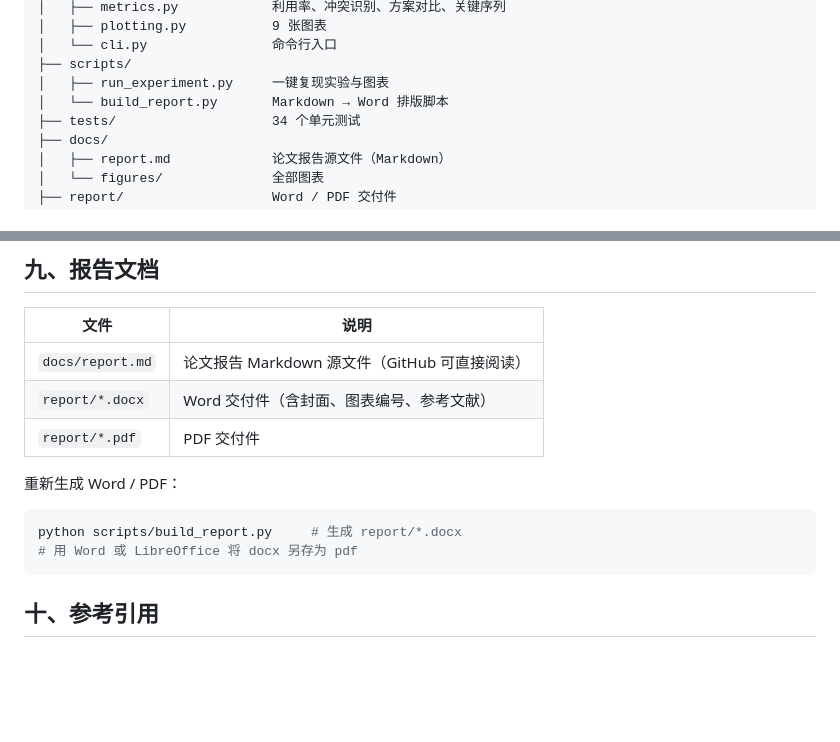
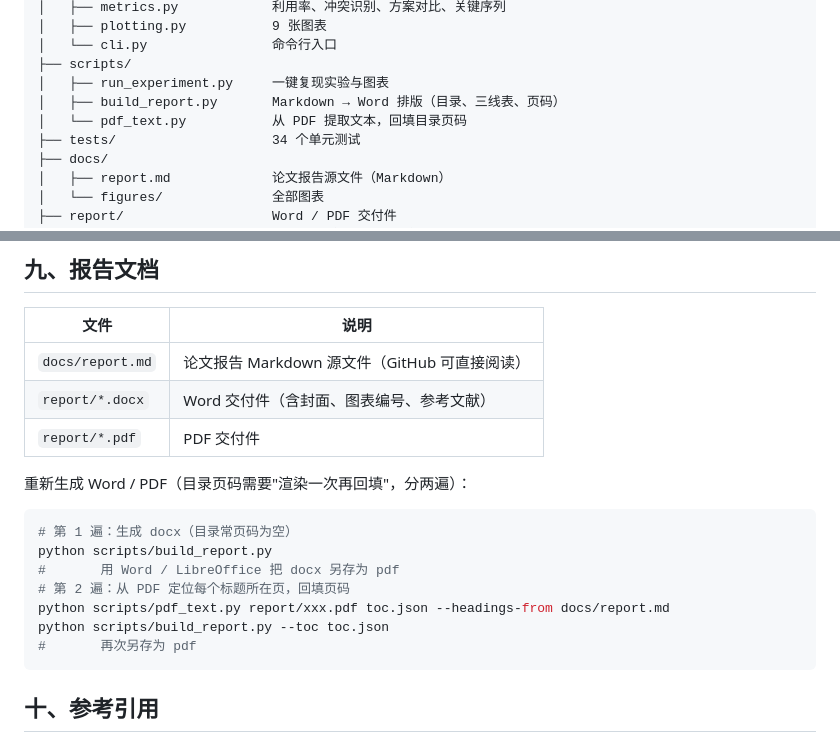
Before and after one commit to 2673974951/software_project_work_LZR, a Markdown page: README.md, 2 parts joined by grey strips. Rendered like a GitHub page; blank space fills up the shorter version.

````diff
--- a/README.md
+++ b/README.md
@@ -123,7 +123,8 @@ software_project_work_LZR/
 │   └── cli.py                命令行入口
 ├── scripts/
 │   ├── run_experiment.py     一键复现实验与图表
-│   └── build_report.py       Markdown → Word 排版脚本
+│   ├── build_report.py       Markdown → Word 排版（目录、三线表、页码）
+│   └── pdf_text.py           从 PDF 提取文本，回填目录页码
 ├── tests/                    34 个单元测试
 ├── docs/
 │   ├── report.md             论文报告源文件（Markdown）
@@ -206,11 +207,16 @@ pytest tests -v
 | `report/*.docx` | Word 交付件（含封面、图表编号、参考文献） |
 | `report/*.pdf` | PDF 交付件 |
 
-重新生成 Word / PDF：
+重新生成 Word / PDF（目录页码需要"渲染一次再回填"，分两遍）：
 
 ```bash
-python scripts/build_report.py     # 生成 report/*.docx
-# 用 Word 或 LibreOffice 将 docx 另存为 pdf
+# 第 1 遍：生成 docx（目录常页码为空）
+python scripts/build_report.py
+#       用 Word / LibreOffice 把 docx 另存为 pdf
+# 第 2 遍：从 PDF 定位每个标题所在页，回填页码
+python scripts/pdf_text.py report/xxx.pdf toc.json --headings-from docs/report.md
+python scripts/build_report.py --toc toc.json
+#       再次另存为 pdf
 ```
 
 ## 十、参考引用
````
Also changed, not shown: docs/report.md (+62 -44 lines), docs/figures/fig02_network.png, 5 other files.
